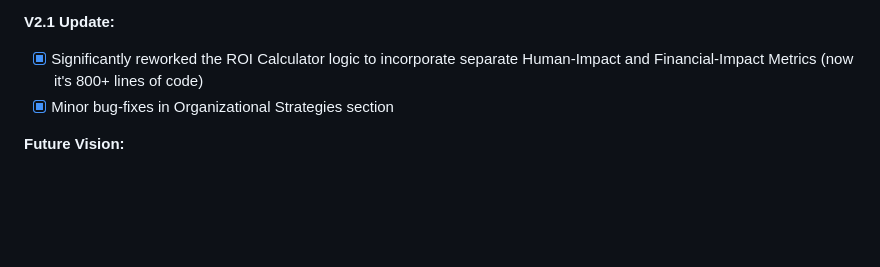
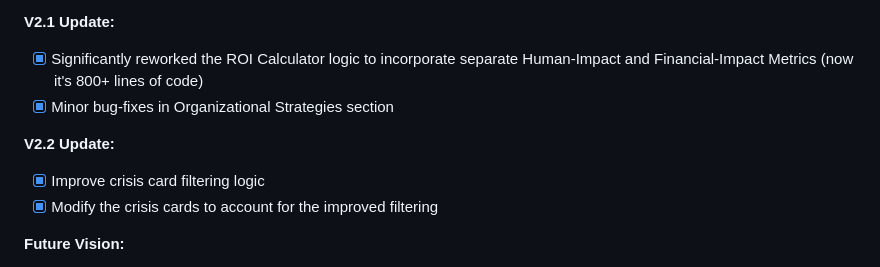
Before and after one commit to GPHMF/Fulcrum, a Markdown page: README.md, the part around the change. Drawn GitHub-style; blank space fills up the shorter version.

Commit message:
Update README.md (for v2.2 update)

```diff
--- a/README.md
+++ b/README.md
@@ -193,6 +193,10 @@ Fulcrum/
 - [x] Significantly reworked the ROI Calculator logic to incorporate separate Human-Impact and Financial-Impact Metrics (now it's 800+ lines of code)
 - [x] Minor bug-fixes in Organizational Strategies section
 
+**V2.2 Update:**
+- [x] Improve crisis card filtering logic
+- [x] Modify the crisis cards to account for the improved filtering
+
 **Future Vision:**
 - [ ] Complete Mobile View implementation to improve layout on mobile devices (priority)
 - [ ] Make new additions (v2) compliant with Accessibility Guidelines
```
